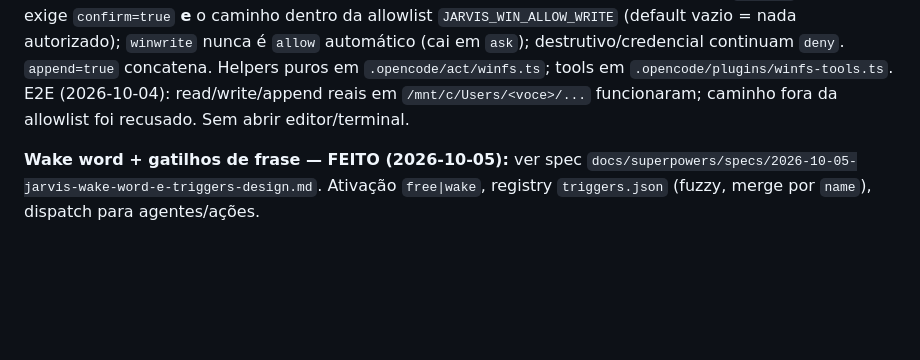
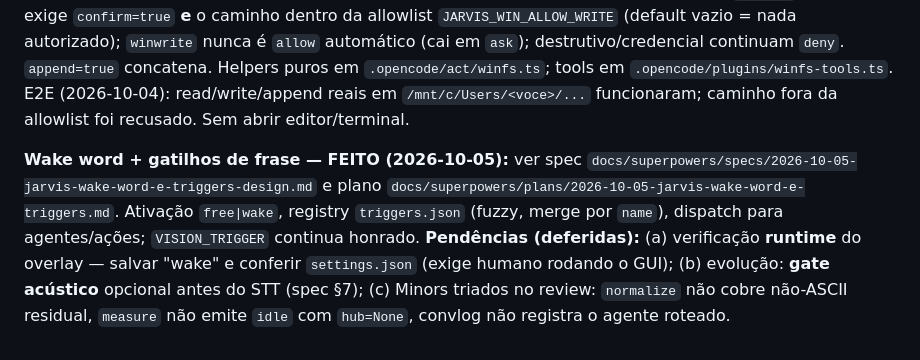
Before and after one commit to GuilhermeBn198/jarvis, a Markdown page: docs/backlog.md, the part around the change. GitHub-like rendering; blank space fills up the shorter version.

Commit message:
docs(backlog): pendencias da wake word (runtime overlay, gate acustico, minors)

```diff
--- a/docs/backlog.md
+++ b/docs/backlog.md
@@ -87,4 +87,5 @@ MCP `mcp_servers/win_context`: `win_list_text` (janelas), `win_tree_text(hwnd, m
 Fim do "terminal com insert às cegas". Escolha: **(c2) tools dedicadas** `win_read`/`win_write` (via `/mnt/c`), gateadas — mais auditável que expandir o escopo de `edit`/`write` do opencode. **Política de escrita (decidida antes de implementar):** leitura livre (o SafetyGate já nega credenciais via `winread`); escrita exige `confirm=true` **e** o caminho dentro da allowlist `JARVIS_WIN_ALLOW_WRITE` (default vazio = nada autorizado); `winwrite` nunca é `allow` automático (cai em `ask`); destrutivo/credencial continuam `deny`. `append=true` concatena. Helpers puros em `.opencode/act/winfs.ts`; tools em `.opencode/plugins/winfs-tools.ts`.
 E2E (2026-10-04): read/write/append reais em `/mnt/c/Users/<voce>/...` funcionaram; caminho fora da allowlist foi recusado. Sem abrir editor/terminal.
 
-**Wake word + gatilhos de frase — FEITO (2026-10-05):** ver spec `docs/superpowers/specs/2026-10-05-jarvis-wake-word-e-triggers-design.md`. Ativação `free|wake`, registry `triggers.json` (fuzzy, merge por `name`), dispatch para agentes/ações.
+**Wake word + gatilhos de frase — FEITO (2026-10-05):** ver spec `docs/superpowers/specs/2026-10-05-jarvis-wake-word-e-triggers-design.md` e plano `docs/superpowers/plans/2026-10-05-jarvis-wake-word-e-triggers.md`. Ativação `free|wake`, registry `triggers.json` (fuzzy, merge por `name`), dispatch para agentes/ações; `VISION_TRIGGER` continua honrado.
+**Pendências (deferidas):** (a) verificação **runtime** do overlay — salvar "wake" e conferir `settings.json` (exige humano rodando o GUI); (b) evolução: **gate acústico** opcional antes do STT (spec §7); (c) Minors triados no review: `normalize` não cobre não-ASCII residual, `measure` não emite `idle` com `hub=None`, convlog não registra o agente roteado.
```
